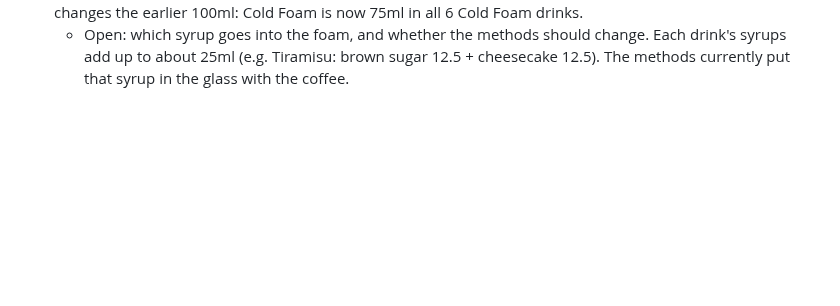
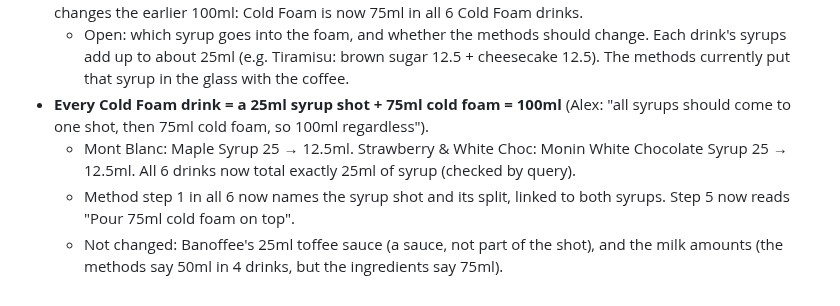
Before and after one commit to acesanyabeats-web/UbeExpress, a Markdown page: data_integrity_report.md, the part around the change. GitHub-like rendering; blank space fills up the shorter version.

Commit message:
Data report: cold foam drinks = 25ml syrup shot + 75ml foam
Co-Authored-By: Claude Opus 5.5 <noreply@anthropic.com>
Claude-Session: https://claude.ai/code/session_01VfGwuK2sr6gH4717t7mGsG

```diff
--- a/data_integrity_report.md
+++ b/data_integrity_report.md
@@ -926,3 +926,7 @@ Alex: ticked off what he had left, but couldn't set the label to the real date.
   - Still open: Mont Blanc and Tiramisu list 12.5ml in their ingredients but say 25ml in the method.
 - **Cold Foam per drink = 75ml, plus 25ml syrup** (Alex: "we use 25ml of syrup with 75ml of cold foam"). This changes the earlier 100ml: Cold Foam is now 75ml in all 6 Cold Foam drinks.
   - Open: which syrup goes into the foam, and whether the methods should change. Each drink's syrups add up to about 25ml (e.g. Tiramisu: brown sugar 12.5 + cheesecake 12.5). The methods currently put that syrup in the glass with the coffee.
+- **Every Cold Foam drink = a 25ml syrup shot + 75ml cold foam = 100ml** (Alex: "all syrups should come to one shot, then 75ml cold foam, so 100ml regardless").
+  - Mont Blanc: Maple Syrup 25 → 12.5ml. Strawberry & White Choc: Monin White Chocolate Syrup 25 → 12.5ml. All 6 drinks now total exactly 25ml of syrup (checked by query).
+  - Method step 1 in all 6 now names the syrup shot and its split, linked to both syrups. Step 5 now reads "Pour 75ml cold foam on top".
+  - Not changed: Banoffee's 25ml toffee sauce (a sauce, not part of the shot), and the milk amounts (the methods say 50ml in 4 drinks, but the ingredients say 75ml).
```
